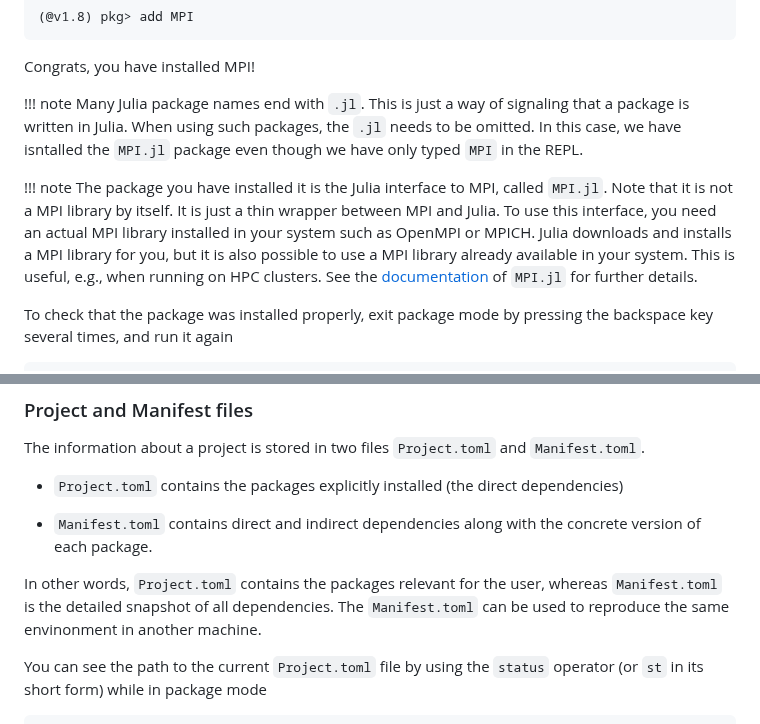
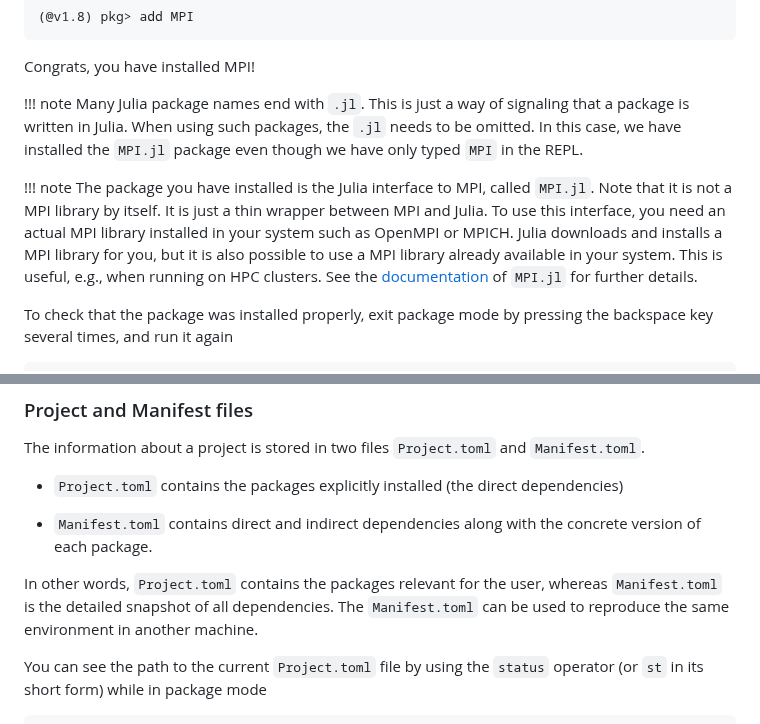
Before and after one commit to fverdugo/XM_40017, a Markdown page: docs/src/getting_started_with_julia.md, 2 parts joined by grey strips. GitHub-like rendering.

Commit message:
Fix typos in `getting_started_with_julia.md`

```diff
--- a/docs/src/getting_started_with_julia.md
+++ b/docs/src/getting_started_with_julia.md
@@ -208,10 +208,10 @@ To install the MPI package, type
 Congrats, you have installed MPI!
 
 !!! note
-    Many Julia package names end with `.jl`. This is just a way of signaling that a package is written in Julia. When using such packages, the `.jl` needs to be omitted. In this case, we have isntalled the `MPI.jl` package even though we have only typed `MPI` in the REPL.
+    Many Julia package names end with `.jl`. This is just a way of signaling that a package is written in Julia. When using such packages, the `.jl` needs to be omitted. In this case, we have installed the `MPI.jl` package even though we have only typed `MPI` in the REPL.
 
 !!! note
-    The package you have installed it is the Julia interface to MPI, called  `MPI.jl`. Note that it is not a MPI library by itself. It is just a thin wrapper between MPI and Julia. To use this interface, you need an actual MPI library installed in your system such as OpenMPI or MPICH. Julia downloads and installs a MPI library for you, but it is also possible to use a MPI library already available in your system. This is useful, e.g., when running on HPC clusters. See the [documentation](https://juliaparallel.org/MPI.jl/stable/configuration/) of `MPI.jl` for further details.
+    The package you have installed is the Julia interface to MPI, called  `MPI.jl`. Note that it is not a MPI library by itself. It is just a thin wrapper between MPI and Julia. To use this interface, you need an actual MPI library installed in your system such as OpenMPI or MPICH. Julia downloads and installs a MPI library for you, but it is also possible to use a MPI library already available in your system. This is useful, e.g., when running on HPC clusters. See the [documentation](https://juliaparallel.org/MPI.jl/stable/configuration/) of `MPI.jl` for further details.
 
 To check that the package was installed properly, exit package mode by pressing the backspace key several times, and run it again
 
@@ -303,7 +303,7 @@ The information about a project is stored in two files `Project.toml` and `Manif
 - `Manifest.toml` contains direct and indirect dependencies along with the concrete version of each package.
 
 
-In other words, `Project.toml` contains the packages relevant for the user, whereas `Manifest.toml` is the detailed snapshot of all dependencies. The `Manifest.toml` can be used to reproduce the same envinonment in another machine.
+In other words, `Project.toml` contains the packages relevant for the user, whereas `Manifest.toml` is the detailed snapshot of all dependencies. The `Manifest.toml` can be used to reproduce the same environment in another machine.
 
 You can see the path to the current `Project.toml` file by using the `status` operator (or `st` in its short form) while in package mode
 
```
